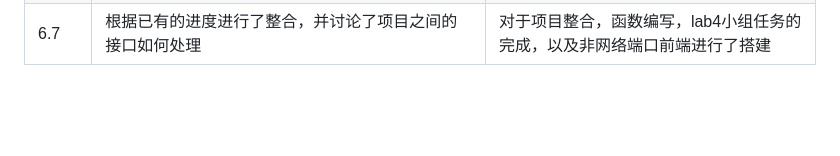
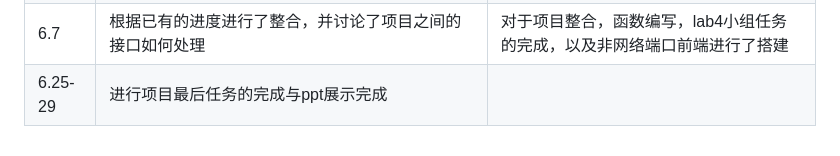
Before and after one commit to OSH-2025/MicroRust, a Markdown page: README.md, the part around the change. GitHub-like rendering; blank space fills up the shorter version.

```diff
--- a/README.md
+++ b/README.md
@@ -37,3 +37,4 @@
 | 4.26     | 对项目系统中的三个模块进行了讨论和分工 | 按照分工学习图文件系统和 IPFS 系统的 python 调用方式，以及调研 vllm, regflow 和多模态 AI, 准备五一期间会议进行代码层面的分工 |
 | 5.21   | 根据项目任务已有的进展进行了分工 | 分别对于图文件系统的连接，ipfs分布式的单机到多机任务，gradio前端的搭建进行了任务分工 |
 | 6.7  |根据已有的进度进行了整合，并讨论了项目之间的接口如何处理|对于项目整合，函数编写，lab4小组任务的完成，以及非网络端口前端进行了搭建|
+|6.25-29|进行项目最后任务的完成与ppt展示完成|
```
